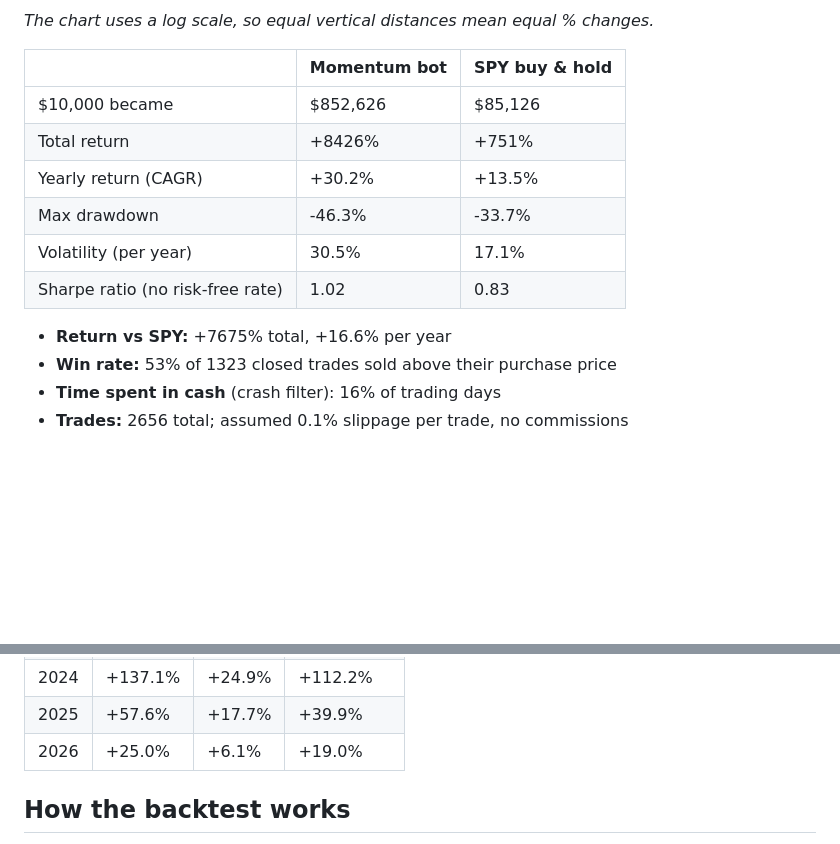
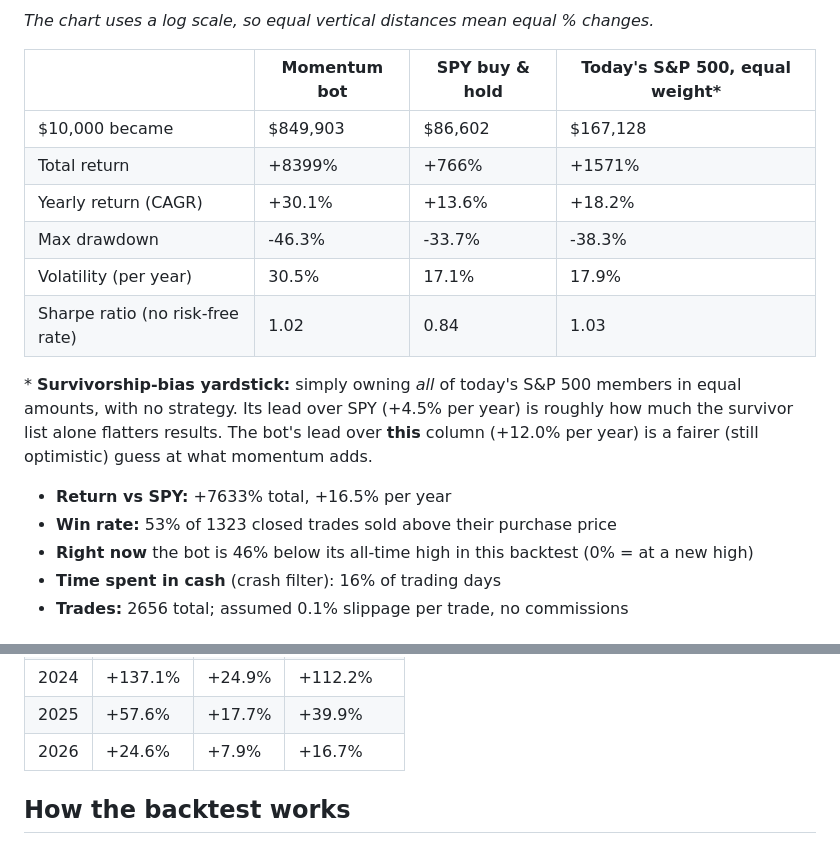
Before and after one commit to onestop146-prog/trading2, a Markdown page: backtest/backtest_results.md, 2 parts joined by grey strips. Drawn GitHub-style; blank space fills up the shorter version.

Commit message:
Backtest results (2026-11-19 20:54 UTC)

```diff
--- a/backtest/backtest_results.md
+++ b/backtest/backtest_results.md
@@ -14,17 +14,22 @@ _Generated 2026-11-19 · Period: 2010-01-05 to 2026-11-19 · Data: 503 of 503 cu
 
 _The chart uses a log scale, so equal vertical distances mean equal % changes._
 
-| | Momentum bot | SPY buy & hold |
-|---|---|---|
-| $10,000 became | $852,626 | $85,126 |
-| Total return | +8426% | +751% |
-| Yearly return (CAGR) | +30.2% | +13.5% |
-| Max drawdown | -46.3% | -33.7% |
-| Volatility (per year) | 30.5% | 17.1% |
-| Sharpe ratio (no risk-free rate) | 1.02 | 0.83 |
+| | Momentum bot | SPY buy & hold | Today's S&P 500, equal weight* |
+|---|---|---|---|
+| $10,000 became | $849,903 | $86,602 | $167,128 |
+| Total return | +8399% | +766% | +1571% |
+| Yearly return (CAGR) | +30.1% | +13.6% | +18.2% |
+| Max drawdown | -46.3% | -33.7% | -38.3% |
+| Volatility (per year) | 30.5% | 17.1% | 17.9% |
+| Sharpe ratio (no risk-free rate) | 1.02 | 0.84 | 1.03 |
 
-- **Return vs SPY:** +7675% total, +16.6% per year
+\* **Survivorship-bias yardstick:** simply owning *all* of today's S&P 500 members in equal
+amounts, with no strategy. Its lead over SPY (+4.5% per year) is roughly how much the survivor list alone flatters
+results. The bot's lead over **this** column (+12.0% per year) is a fairer (still optimistic) guess at what momentum adds.
+
+- **Return vs SPY:** +7633% total, +16.5% per year
 - **Win rate:** 53% of 1323 closed trades sold above their purchase price
+- **Right now** the bot is 46% below its all-time high in this backtest (0% = at a new high)
 - **Time spent in cash** (crash filter): 16% of trading days
 - **Trades:** 2656 total; assumed 0.1% slippage per trade, no commissions
 
@@ -48,7 +53,7 @@ _The chart uses a log scale, so equal vertical distances mean equal % changes._
 | 2023 | +30.1% | +26.2% | +4.0% |
 | 2024 | +137.1% | +24.9% | +112.2% |
 | 2025 | +57.6% | +17.7% | +39.9% |
-| 2026 | +25.0% | +6.1% | +19.0% |
+| 2026 | +24.6% | +7.9% | +16.7% |
 
 ## How the backtest works
 
```
Also changed, not shown: other parts of backtest/backtest_results.md (+1 -1 lines), backtest/backtest_chart.png, 3 other files.
